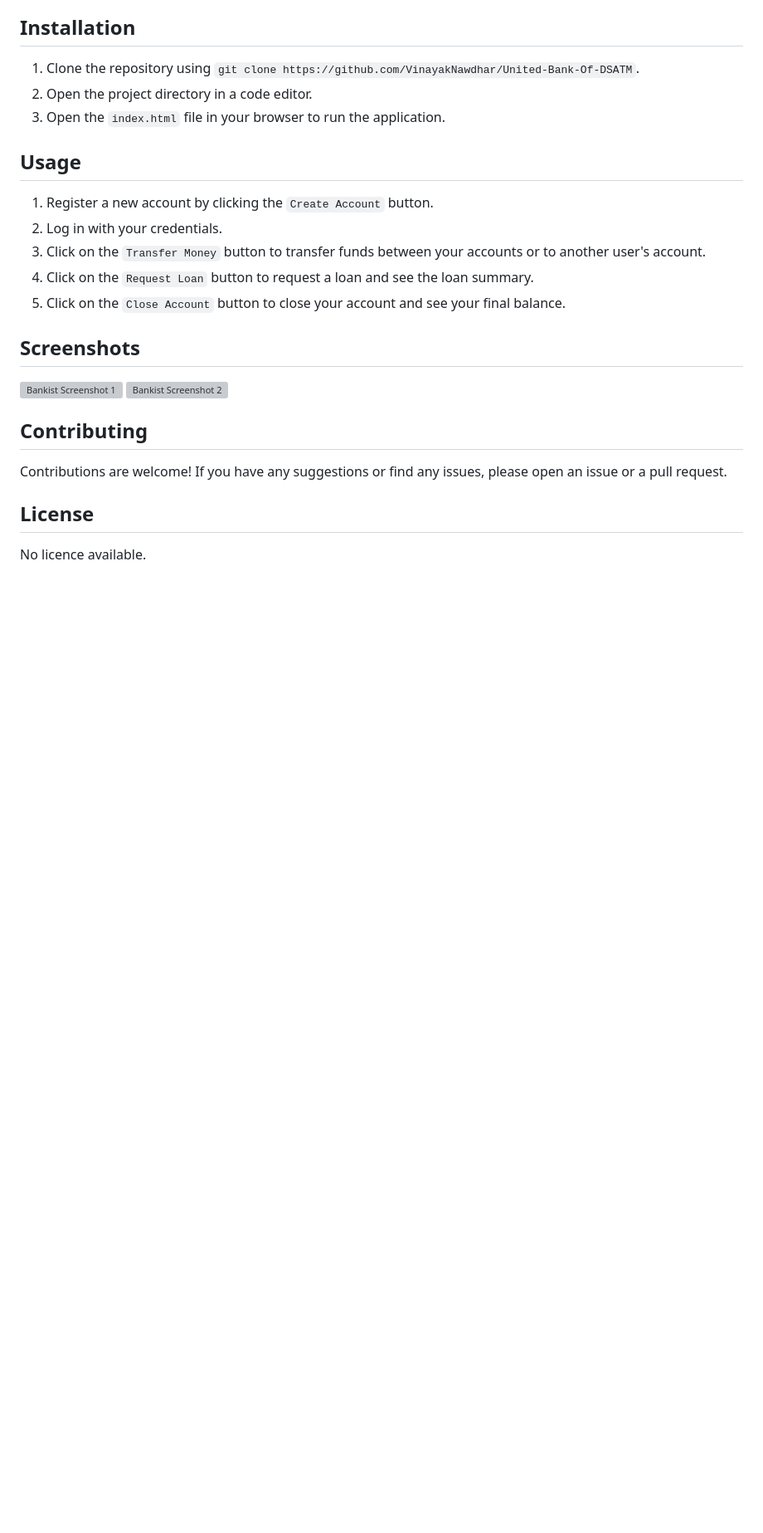
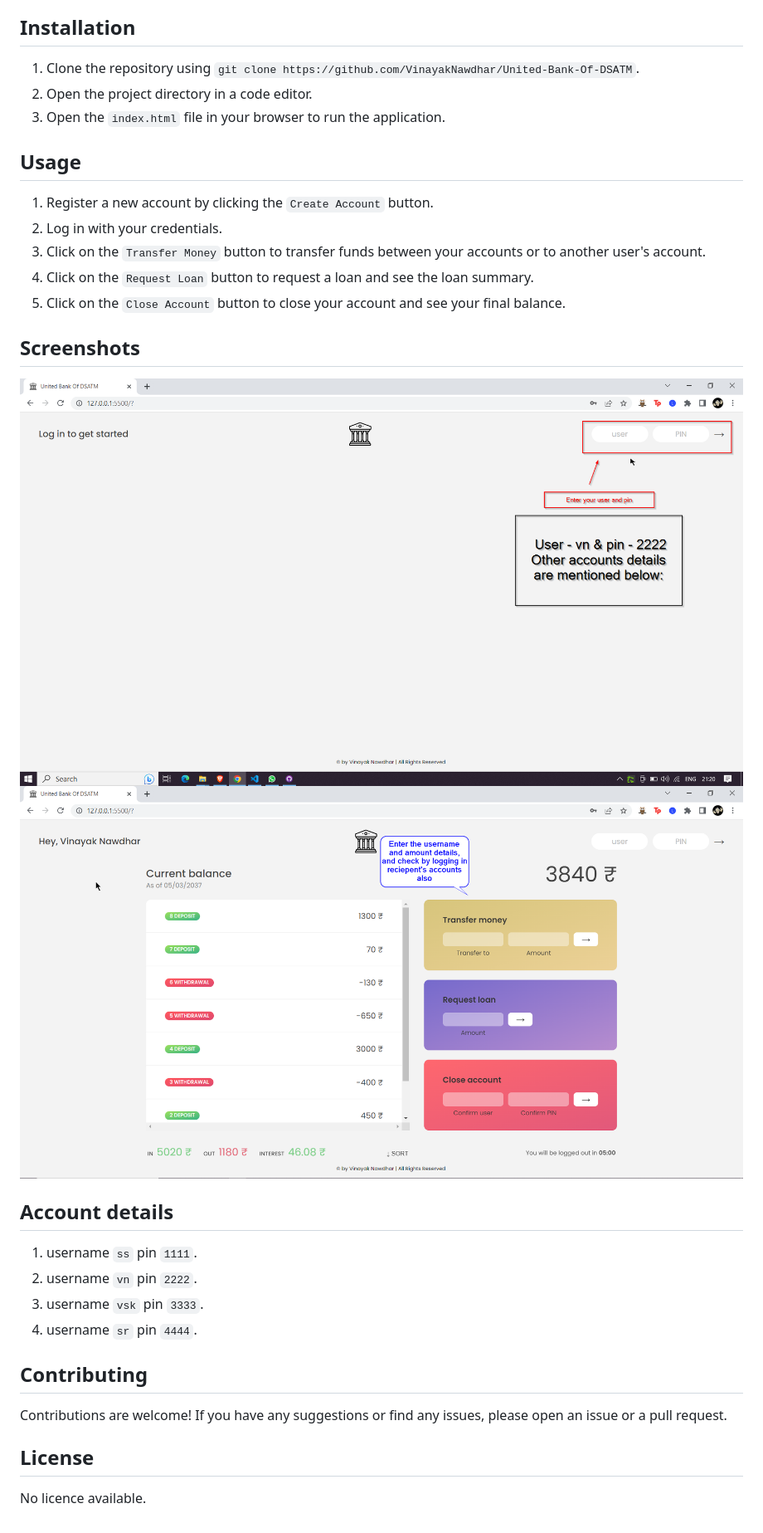
Before and after one commit to VinayakNawdhar/United-Bank-Of-DSATM, a Markdown page: README.md, the part around the change. Shown: that part at 83% size. GitHub-like rendering; pictures changed too: screenshot1.png (added), screeshot2.png (added); blank space fills up the shorter version; grey boxes are pictures that could not be loaded.

```diff
--- a/README.md
+++ b/README.md
@@ -34,8 +34,15 @@ This is a front-end web application that simulates the transactions between mult
 
 ## Screenshots
 
-![Bankist Screenshot 1](/screenshots/bankist-screenshot-1.png)
-![Bankist Screenshot 2](/screenshots/bankist-screenshot-2.png)
+![Bankist Screenshot 1](/screenshot1.png)
+![Bankist Screenshot 2](/screeshot2.png)
+
+
+## Account details
+1. username `ss` pin `1111`.
+2. username `vn` pin `2222`.
+3. username `vsk` pin `3333`.
+4. username `sr` pin `4444`.
 
 ## Contributing
 
```
